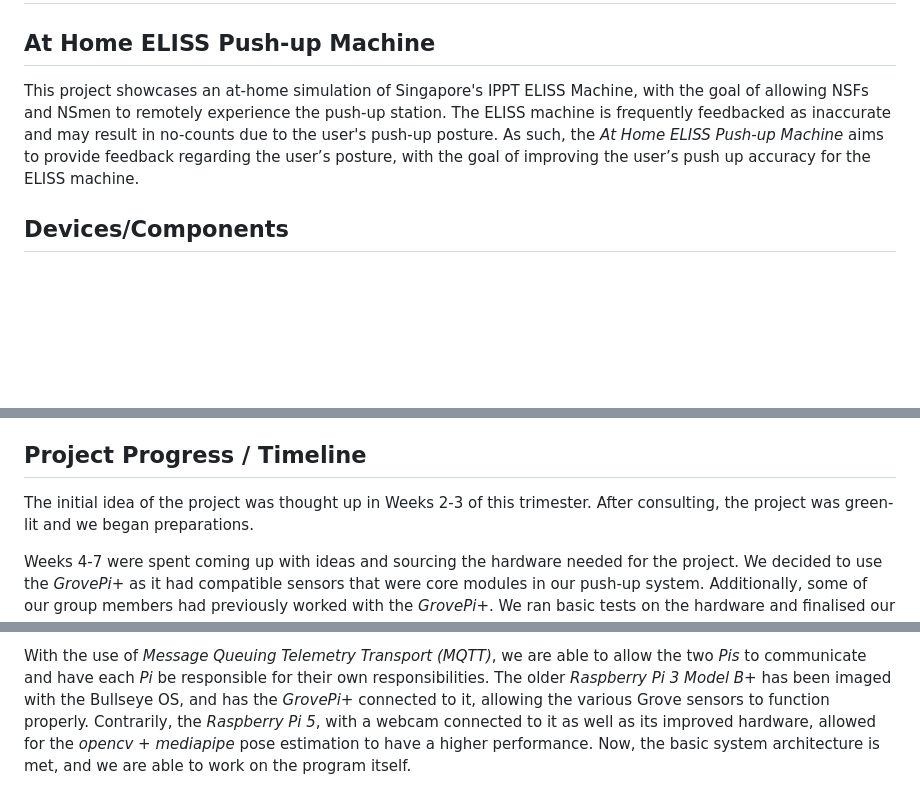
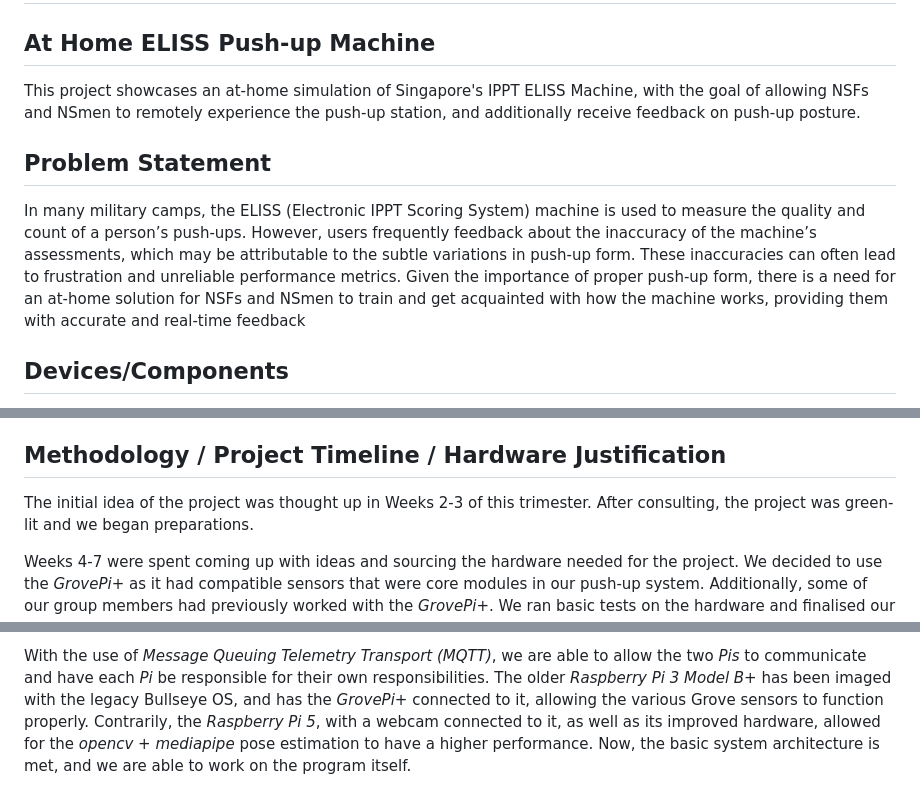
Before and after one commit to engeechung/INF2009_T2, a Markdown page: README.md, 3 parts joined by grey strips. Drawn GitHub-style; blank space fills up the shorter version.

```diff
--- a/README.md
+++ b/README.md
@@ -2,9 +2,10 @@
 
 
 ## At Home ELISS Push-up Machine
-This project showcases an at-home simulation of Singapore's IPPT ELISS Machine, with the goal of allowing NSFs and NSmen to remotely experience the push-up station.
-The ELISS machine is frequently feedbacked as inaccurate and may result in no-counts due to the user's push-up posture.
-As such, the *At Home ELISS Push-up Machine* aims to provide feedback regarding the user’s posture, with the goal of improving the user’s push up accuracy for the ELISS machine.
+This project showcases an at-home simulation of Singapore's IPPT ELISS Machine, with the goal of allowing NSFs and NSmen to remotely experience the push-up station, and additionally receive feedback on push-up posture.
+
+## Problem Statement
+In many military camps, the ELISS (Electronic IPPT Scoring System) machine is used to measure the quality and count of a person’s push-ups. However, users frequently feedback about the inaccuracy of the machine’s assessments, which may be attributable to the subtle variations in push-up form. These inaccuracies can often lead to frustration and unreliable performance metrics. Given the importance of proper push-up form, there is a need for an at-home solution for NSFs and NSmen to train and get acquainted with how the machine works, providing them with accurate and real-time feedback
 
 ## Devices/Components
 1. Raspberry Pi 3 Model B+
@@ -19,7 +20,7 @@ As such, the *At Home ELISS Push-up Machine* aims to provide feedback regarding
 10. Firebase Database
 11. Flask Webpage
 
-## Project Progress / Timeline
+## Methodology / Project Timeline / Hardware Justification
 The initial idea of the project was thought up in Weeks 2-3 of this trimester.
 After consulting, the project was green-lit and we began preparations.
 
@@ -35,8 +36,8 @@ On the other hand, the use of *mediapipe* needed the latest versions of *Python*
 Therefore, we decided to use two *Raspberry Pis* in order to faciliate our requirements.
 
 With the use of *Message Queuing Telemetry Transport (MQTT)*, we are able to allow the two *Pis* to communicate and have each *Pi* be responsible for their own responsibilities.
-The older *Raspberry Pi 3 Model B+* has been imaged with the Bullseye OS, and has the *GrovePi+* connected to it, allowing the various Grove sensors to function properly.
-Contrarily, the *Raspberry Pi 5*, with a webcam connected to it as well as its improved hardware, allowed for the *opencv + mediapipe* pose estimation to have a higher performance.
+The older *Raspberry Pi 3 Model B+* has been imaged with the legacy Bullseye OS, and has the *GrovePi+* connected to it, allowing the various Grove sensors to function properly.
+Contrarily, the *Raspberry Pi 5*, with a webcam connected to it, as well as its improved hardware, allowed for the *opencv + mediapipe* pose estimation to have a higher performance.
 Now, the basic system architecture is met, and we are able to work on the program itself.
 
 ![At Home ELISS Push-up Machine Block Diagram](INF2009_BlockDiagram.png)
```
Also changed, not shown: other parts of README.md (+1 -1 lines).
